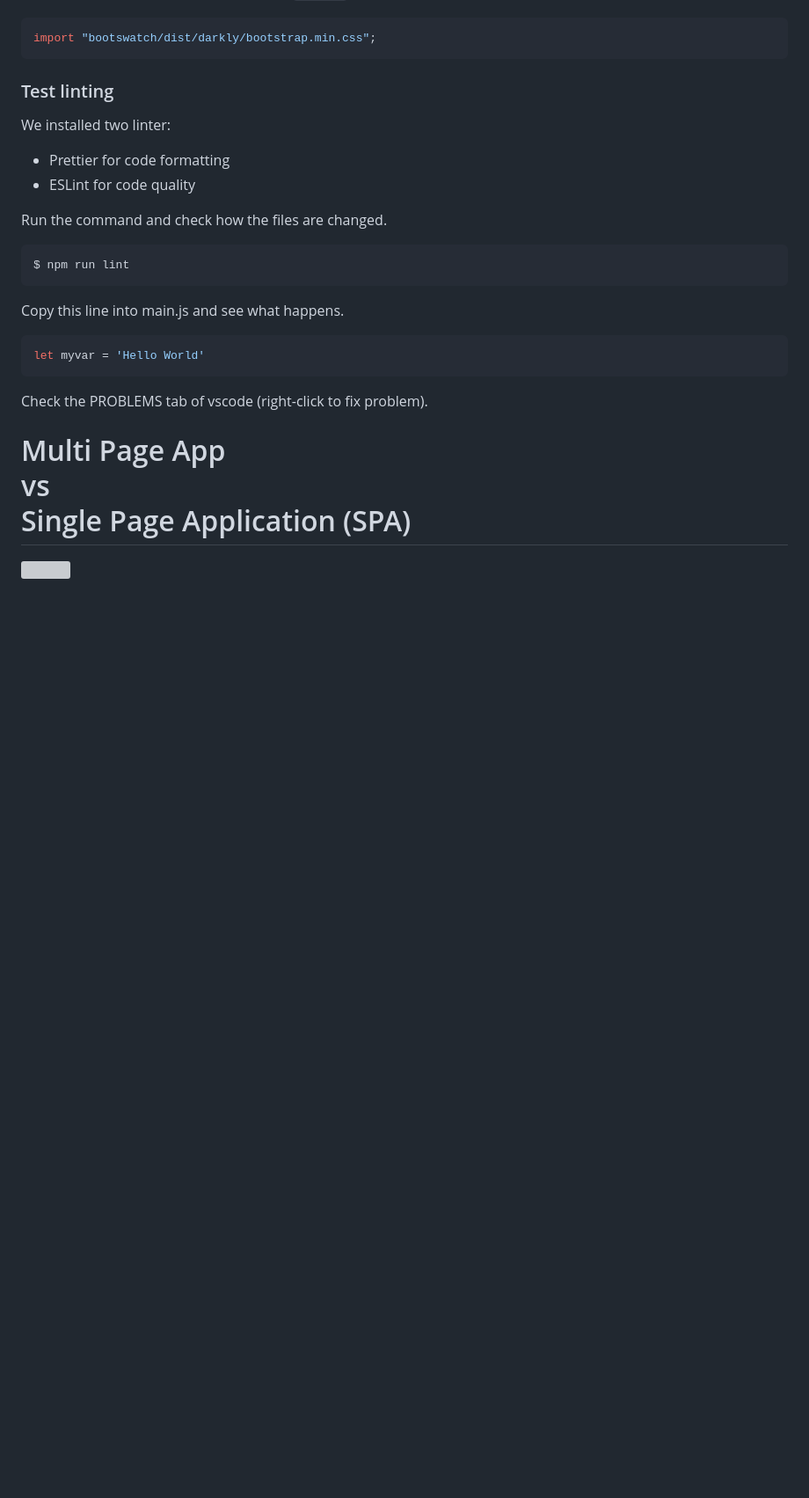
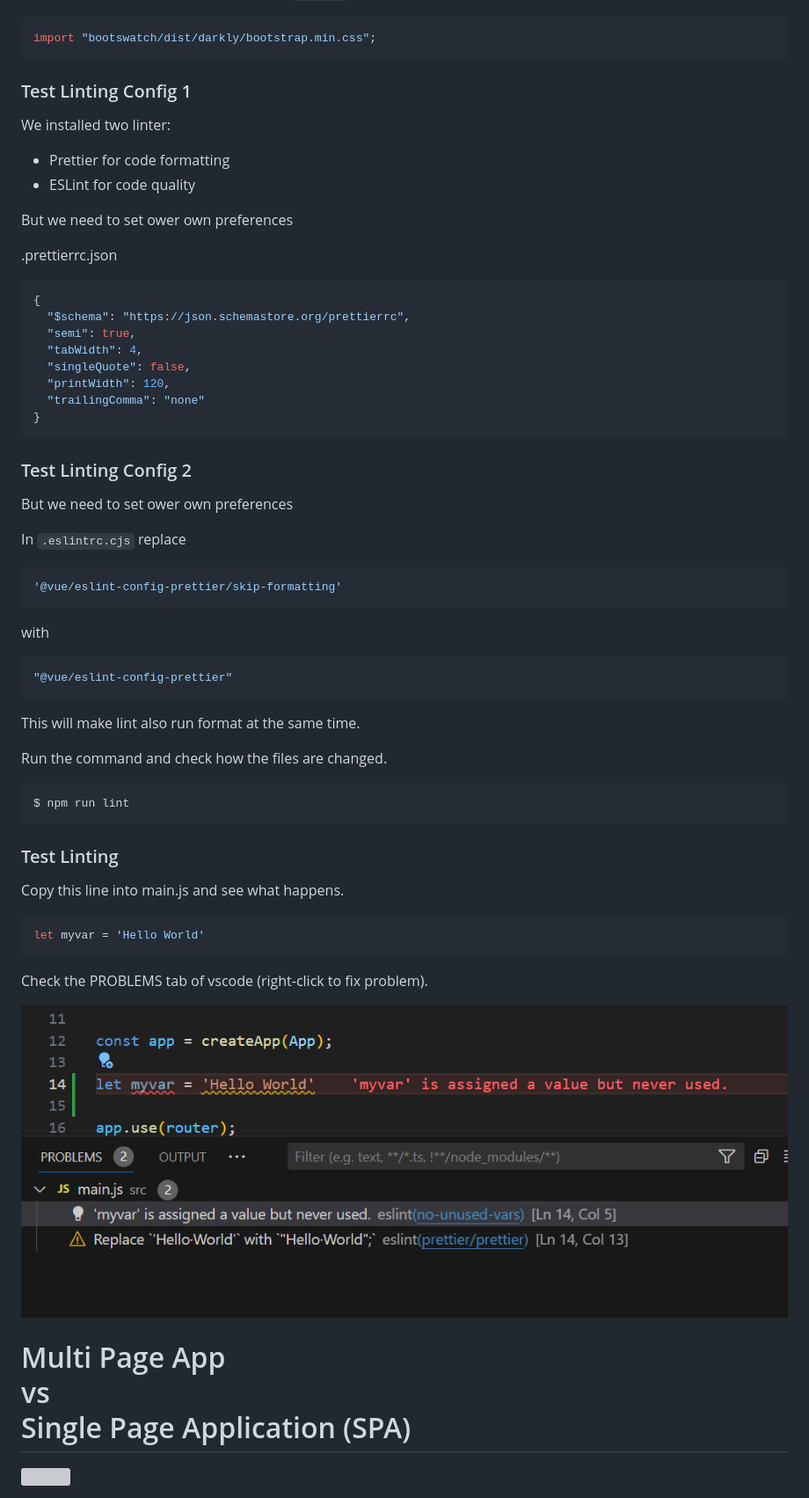
Before and after one commit to bfritscher/cours-pweb-slides, a Markdown page: vuejs.md, the part around the change. Shown: that part at 88% size. Rendered like a GitHub page; pictures changed too: images/lint-errors.png (added); blank space fills up the shorter version; grey boxes are pictures that could not be loaded.

Commit message:
update linting instructions

````diff
--- a/vuejs.md
+++ b/vuejs.md
@@ -298,19 +298,54 @@ import "bootswatch/dist/darkly/bootstrap.min.css";
 
 
 
-### Test linting
+### Test Linting Config 1
 
 We installed two linter:
 
 - Prettier for code formatting
 - ESLint for code quality
 
+But we need to set ower own preferences
+
+.prettierrc.json
+```json
+{
+  "$schema": "https://json.schemastore.org/prettierrc",
+  "semi": true,
+  "tabWidth": 4,
+  "singleQuote": false,
+  "printWidth": 120,
+  "trailingComma": "none"
+}
+```
+
+
+
+### Test Linting Config 2
+
+But we need to set ower own preferences
+
+In `.eslintrc.cjs` replace
+```javascript
+'@vue/eslint-config-prettier/skip-formatting'
+```
+
+with
+```javascript
+"@vue/eslint-config-prettier"
+```
+
+This will make lint also run format at the same time.
+
 Run the command and check how the files are changed.
-
 ```sh
 $ npm run lint
 ```
 
+
+
+### Test Linting
+
 Copy this line into main.js and see what happens.
 
 ```js
@@ -319,6 +354,8 @@ let myvar = 'Hello World'
 
 Check the PROBLEMS tab of vscode
 (right-click to fix problem).
+
+![](images/lint-errors.png)
 
 
 
````
